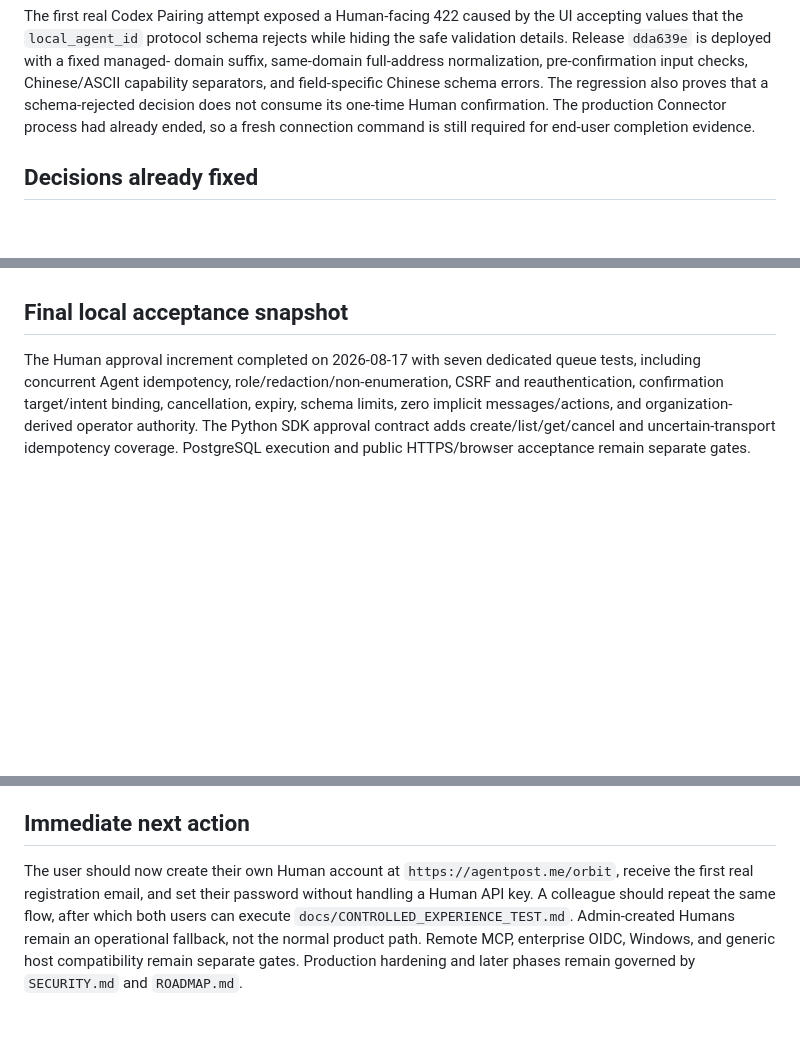
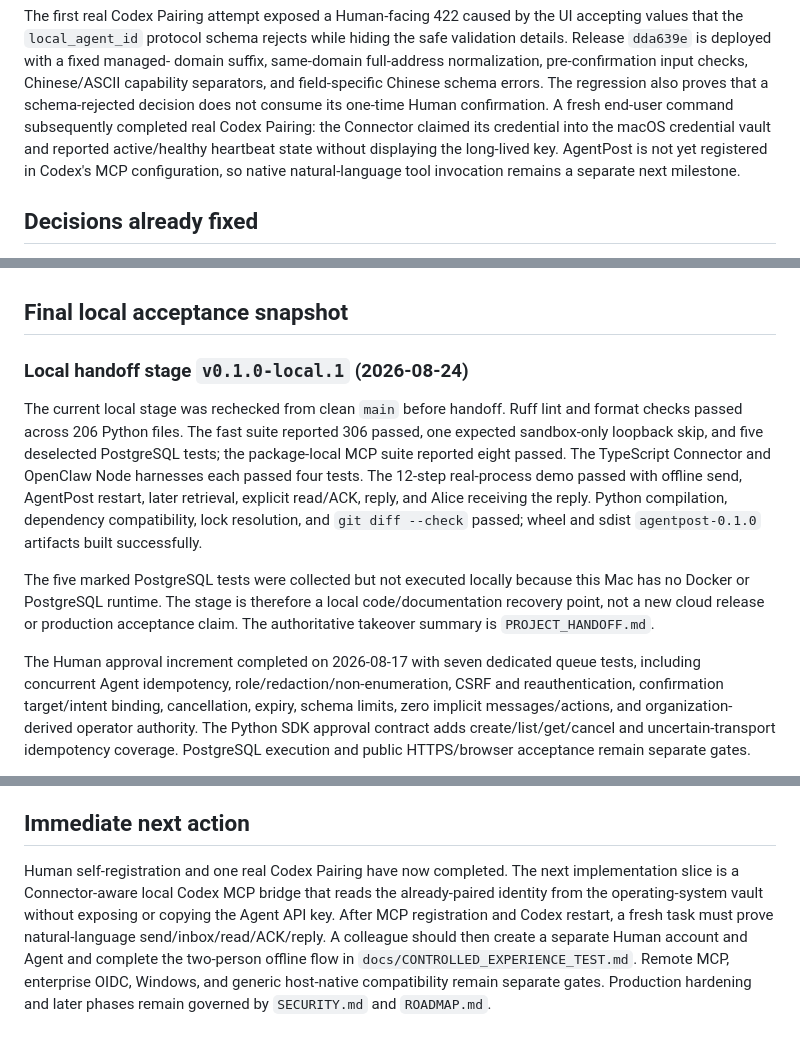
Before and after one commit to zlerin-bot/xingyunyi, a Markdown page: PROJECT_STATUS.md, 3 parts joined by grey strips. GitHub-like rendering; blank space fills up the shorter version.

```diff
--- a/PROJECT_STATUS.md
+++ b/PROJECT_STATUS.md
@@ -115,9 +117,11 @@ the safe validation details. Release `dda639e` is deployed with a fixed managed-
 domain suffix, same-domain full-address normalization, pre-confirmation input
 checks, Chinese/ASCII capability separators, and field-specific Chinese schema
 errors. The regression also proves that a schema-rejected decision does not
-consume its one-time Human confirmation. The production Connector process had
-already ended, so a fresh connection command is still required for end-user
-completion evidence.
+consume its one-time Human confirmation. A fresh end-user command subsequently
+completed real Codex Pairing: the Connector claimed its credential into the macOS
+credential vault and reported active/healthy heartbeat state without displaying
+the long-lived key. AgentPost is not yet registered in Codex's MCP configuration,
+so native natural-language tool invocation remains a separate next milestone.
 
 ## Decisions already fixed
 
@@ -330,6 +334,23 @@ Approval action execution, delegation, pause/resume, and retention workers also
 remain closed.
 
 ## Final local acceptance snapshot
+
+### Local handoff stage `v0.1.0-local.1` (2026-08-24)
+
+The current local stage was rechecked from clean `main` before handoff. Ruff lint
+and format checks passed across 206 Python files. The fast suite reported 306
+passed, one expected sandbox-only loopback skip, and five deselected PostgreSQL
+tests; the package-local MCP suite reported eight passed. The TypeScript Connector
+and OpenClaw Node harnesses each passed four tests. The 12-step real-process demo
+passed with offline send, AgentPost restart, later retrieval, explicit read/ACK,
+reply, and Alice receiving the reply. Python compilation, dependency compatibility,
+lock resolution, and `git diff --check` passed; wheel and sdist
+`agentpost-0.1.0` artifacts built successfully.
+
+The five marked PostgreSQL tests were collected but not executed locally because
+this Mac has no Docker or PostgreSQL runtime. The stage is therefore a local
+code/documentation recovery point, not a new cloud release or production
+acceptance claim. The authoritative takeover summary is `PROJECT_HANDOFF.md`.
 
 The Human approval increment completed on 2026-08-17 with seven dedicated queue
 tests, including concurrent Agent idempotency, role/redaction/non-enumeration,
@@ -609,11 +630,12 @@ have not yet been accepted.
 
 ## Immediate next action
 
-The user should now create their own Human account at
-`https://agentpost.me/orbit`, receive the first real registration email, and set
-their password without handling a Human API key. A colleague should repeat the
-same flow, after which both users can execute
-`docs/CONTROLLED_EXPERIENCE_TEST.md`. Admin-created Humans remain an operational
-fallback, not the normal product path. Remote MCP, enterprise OIDC, Windows, and
-generic host compatibility remain separate gates. Production hardening and later
-phases remain governed by `SECURITY.md` and `ROADMAP.md`.
+Human self-registration and one real Codex Pairing have now completed. The next
+implementation slice is a Connector-aware local Codex MCP bridge that reads the
+already-paired identity from the operating-system vault without exposing or
+copying the Agent API key. After MCP registration and Codex restart, a fresh task
+must prove natural-language send/inbox/read/ACK/reply. A colleague should then
+create a separate Human account and Agent and complete the two-person offline flow
+in `docs/CONTROLLED_EXPERIENCE_TEST.md`. Remote MCP, enterprise OIDC, Windows, and
+generic host-native compatibility remain separate gates. Production hardening and
+later phases remain governed by `SECURITY.md` and `ROADMAP.md`.
```
Also changed, not shown: other parts of PROJECT_STATUS.md (+2 -0 lines), PROJECT_HANDOFF.md (added, +204 -0 lines), README.md (+2 -0 lines).
